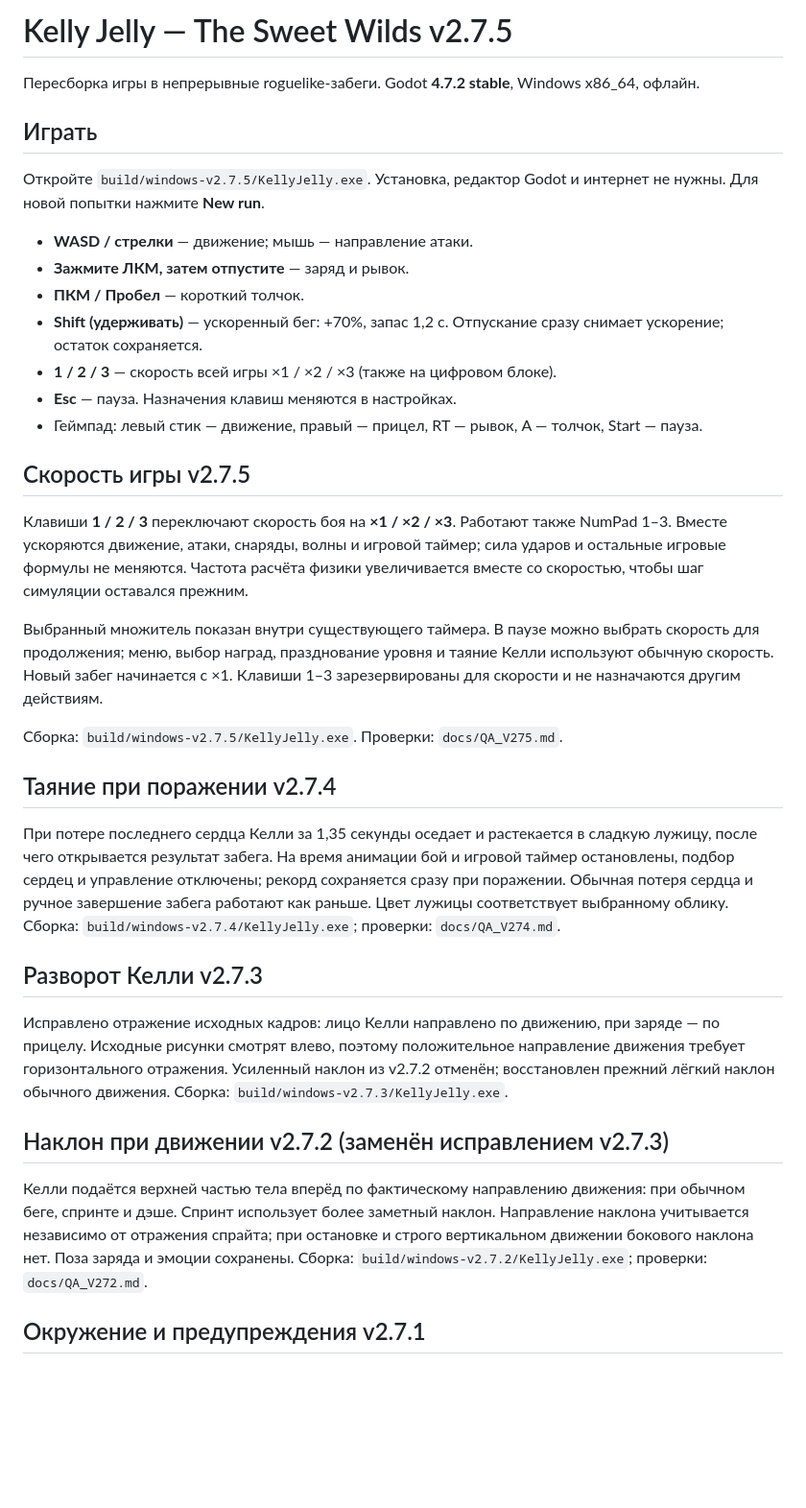
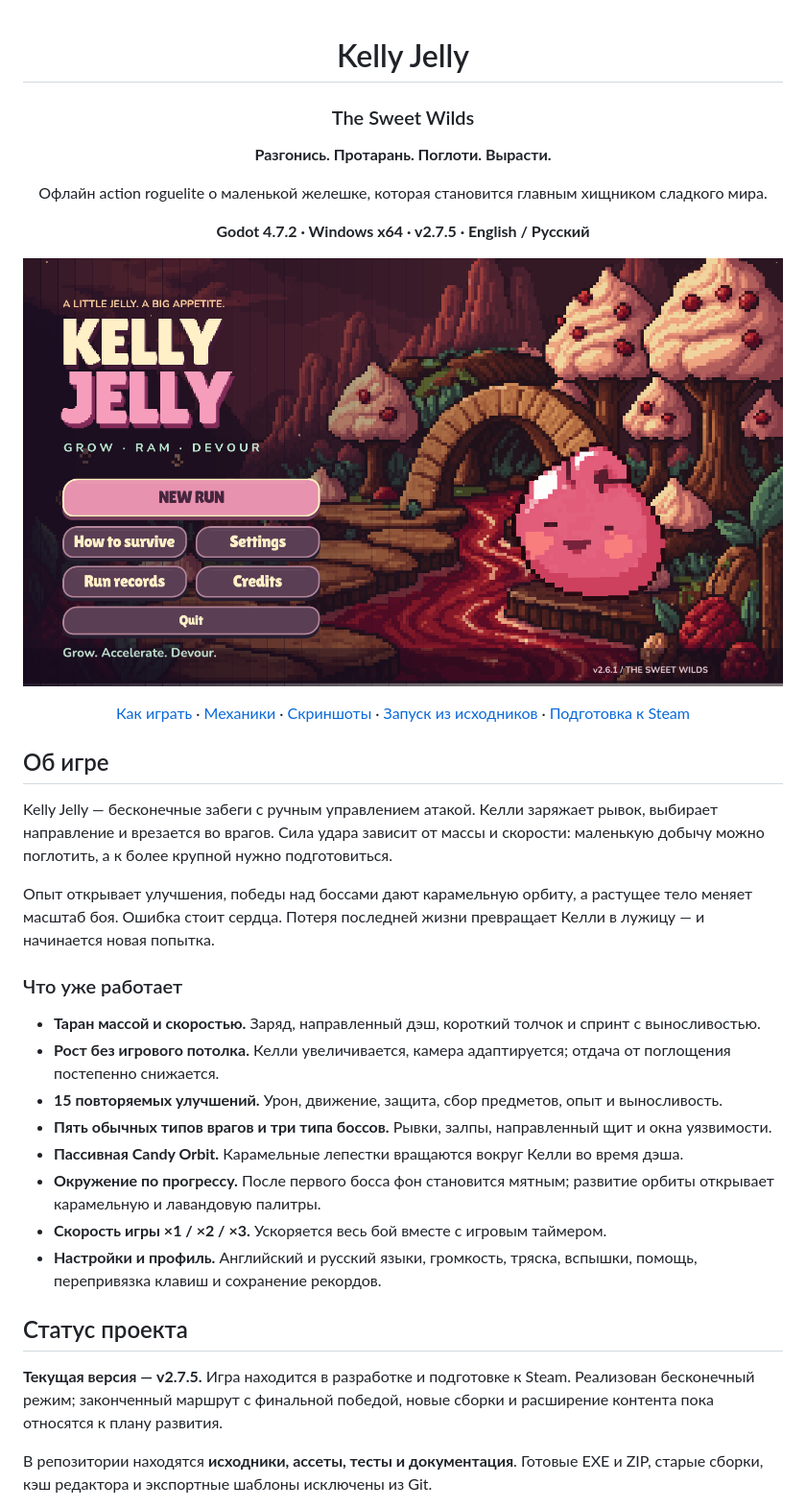
Before and after one commit to sergeyopaic/kelly-jelly, a Markdown page: README.md, the part around one of its changes. Shown at 96% size. GitHub-like rendering; pictures changed too: docs/images/menu.png (added); blank space fills up the shorter version.

Commit message:
Write complete Russian README with gameplay screenshots and setup guide

```diff
--- a/README.md
+++ b/README.md
@@ -1,38 +1,40 @@
-# Kelly Jelly — The Sweet Wilds v2.7.5
+<div align="center">
 
-Пересборка игры в непрерывные roguelike-забеги. Godot **4.7.2 stable**, Windows x86_64, офлайн.
+# Kelly Jelly
+### The Sweet Wilds
 
-## Играть
+**Разгонись. Протарань. Поглоти. Вырасти.**
 
-Откройте `build/windows-v2.7.5/KellyJelly.exe`. Установка, редактор Godot и интернет не нужны. Для новой попытки нажмите **New run**.
+Офлайн action roguelite о маленькой желешке, которая становится главным хищником сладкого мира.
 
-- **WASD / стрелки** — движение; мышь — направление атаки.
-- **Зажмите ЛКМ, затем отпустите** — заряд и рывок.
-- **ПКМ / Пробел** — короткий толчок.
-- **Shift (удерживать)** — ускоренный бег: +70%, запас 1,2 с. Отпускание сразу снимает ускорение; остаток сохраняется.
-- **1 / 2 / 3** — скорость всей игры ×1 / ×2 / ×3 (также на цифровом блоке).
-- **Esc** — пауза. Назначения клавиш меняются в настройках.
-- Геймпад: левый стик — движение, правый — прицел, RT — рывок, A — толчок, Start — пауза.
+**Godot 4.7.2 · Windows x64 · v2.7.5 · English / Русский**
 
-## Скорость игры v2.7.5
+![Главное меню Kelly Jelly — сладкий мир, Келли и начало нового забега](docs/images/menu.png)
 
-Клавиши **1 / 2 / 3** переключают скорость боя на **×1 / ×2 / ×3**. Работают также NumPad 1–3. Вместе ускоряются движение, атаки, снаряды, волны и игровой таймер; сила ударов и остальные игровые формулы не меняются. Частота расчёта физики увеличивается вместе со скоростью, чтобы шаг симуляции оставался прежним.
+[Как играть](#как-играть) · [Механики](#механики) · [Скриншоты](#скриншоты) · [Запуск из исходников](#запуск-из-исходников) · [Подготовка к Steam](#подготовка-к-steam)
 
-Выбранный множитель показан внутри существующего таймера. В паузе можно выбрать скорость для продолжения; меню, выбор наград, празднование уровня и таяние Келли используют обычную скорость. Новый забег начинается с ×1. Клавиши 1–3 зарезервированы для скорости и не назначаются другим действиям.
+</div>
 
-Сборка: `build/windows-v2.7.5/KellyJelly.exe`. Проверки: `docs/QA_V275.md`.
+## Об игре
 
-## Таяние при поражении v2.7.4
+Kelly Jelly — бесконечные забеги с ручным управлением атакой. Келли заряжает рывок, выбирает направление и врезается во врагов. Сила удара зависит от массы и скорости: маленькую добычу можно поглотить, а к более крупной нужно подготовиться.
 
-При потере последнего сердца Келли за 1,35 секунды оседает и растекается в сладкую лужицу, после чего открывается результат забега. На время анимации бой и игровой таймер остановлены, подбор сердец и управление отключены; рекорд сохраняется сразу при поражении. Обычная потеря сердца и ручное завершение забега работают как раньше. Цвет лужицы соответствует выбранному облику. Сборка: `build/windows-v2.7.4/KellyJelly.exe`; проверки: `docs/QA_V274.md`.
+Опыт открывает улучшения, победы над боссами дают карамельную орбиту, а растущее тело меняет масштаб боя. Ошибка стоит сердца. Потеря последней жизни превращает Келли в лужицу — и начинается новая попытка.
 
-## Разворот Келли v2.7.3
+### Что уже работает
 
-Исправлено отражение исходных кадров: лицо Келли направлено по движению, при заряде — по прицелу. Исходные рисунки смотрят влево, поэтому положительное направление движения требует горизонтального отражения. Усиленный наклон из v2.7.2 отменён; восстановлен прежний лёгкий наклон обычного движения. Сборка: `build/windows-v2.7.3/KellyJelly.exe`.
+- **Таран массой и скоростью.** Заряд, направленный дэш, короткий толчок и спринт с выносливостью.
+- **Рост без игрового потолка.** Келли увеличивается, камера адаптируется; отдача от поглощения постепенно снижается.
+- **15 повторяемых улучшений.** Урон, движение, защита, сбор предметов, опыт и выносливость.
+- **Пять обычных типов врагов и три типа боссов.** Рывки, залпы, направленный щит и окна уязвимости.
+- **Пассивная Candy Orbit.** Карамельные лепестки вращаются вокруг Келли во время дэша.
+- **Окружение по прогрессу.** После первого босса фон становится мятным; развитие орбиты открывает карамельную и лавандовую палитры.
+- **Скорость игры ×1 / ×2 / ×3.** Ускоряется весь бой вместе с игровым таймером.
+- **Настройки и профиль.** Английский и русский языки, громкость, тряска, вспышки, помощь, перепривязка клавиш и сохранение рекордов.
 
-## Наклон при движении v2.7.2 (заменён исправлением v2.7.3)
+## Статус проекта
 
-Келли подаётся верхней частью тела вперёд по фактическому направлению движения: при обычном беге, спринте и дэше. Спринт использует более заметный наклон. Направление наклона учитывается независимо от отражения спрайта; при остановке и строго вертикальном движении бокового наклона нет. Поза заряда и эмоции сохранены. Сборка: `build/windows-v2.7.2/KellyJelly.exe`; проверки: `docs/QA_V272.md`.
+**Текущая версия — v2.7.5.** Игра находится в разработке и подготовке к Steam. Реализован бесконечный режим; законченный маршрут с финальной победой, новые сборки и расширение контента пока относятся к плану развития.
 
-## Окружение и предупреждения v2.7.1
+В репозитории находятся **исходники, ассеты, тесты и документация**. Готовые EXE и ZIP, старые сборки, кэш редактора и экспортные шаблоны исключены из Git.
 
```
Also changed, not shown: other parts of README.md (+195 -74 lines), docs/images/candy-orbit.png (added), docs/images/gameplay.png (added), docs/images/melting.png (added), docs/images/mint-world.png (added), docs/images/upgrades.png (added), 1 other file.
